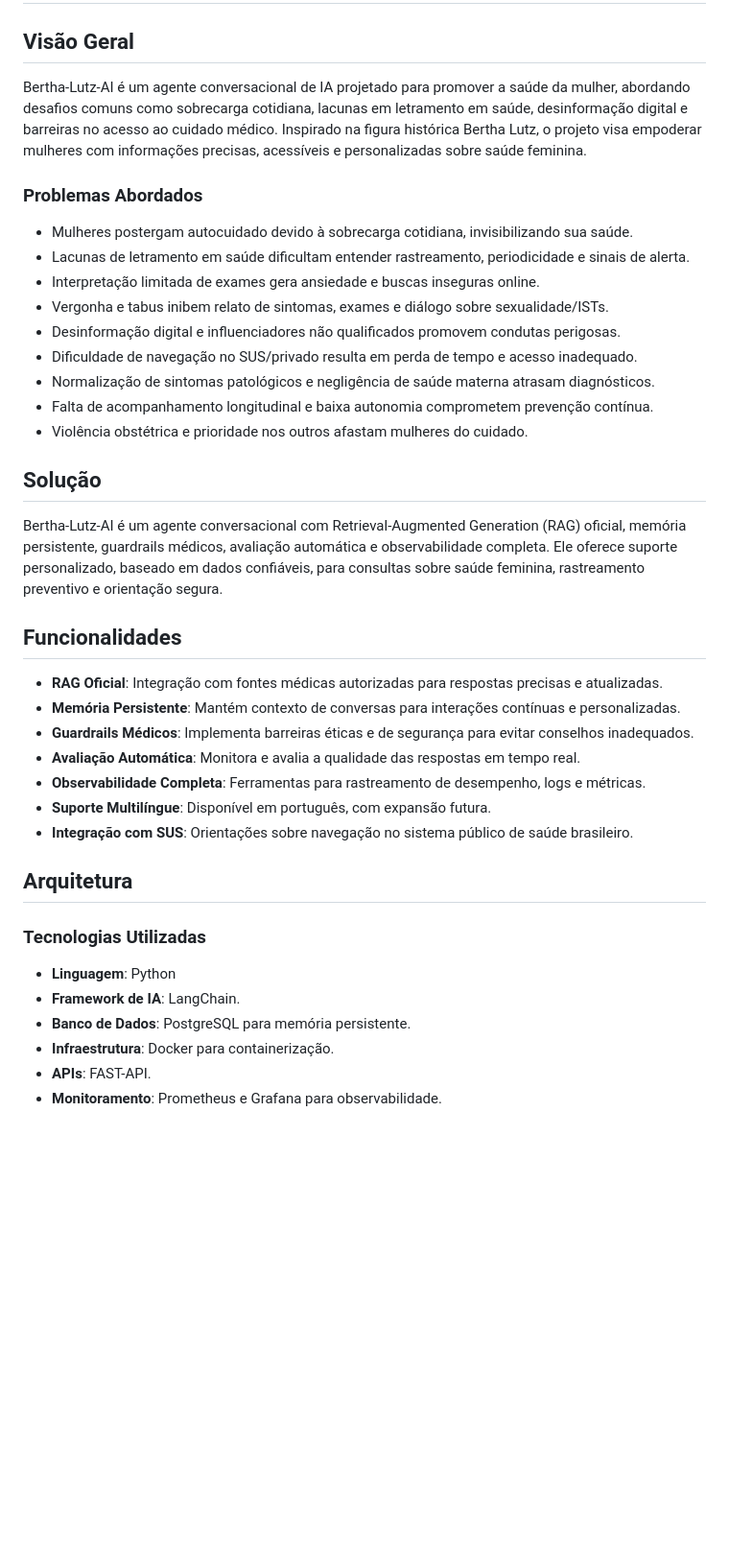
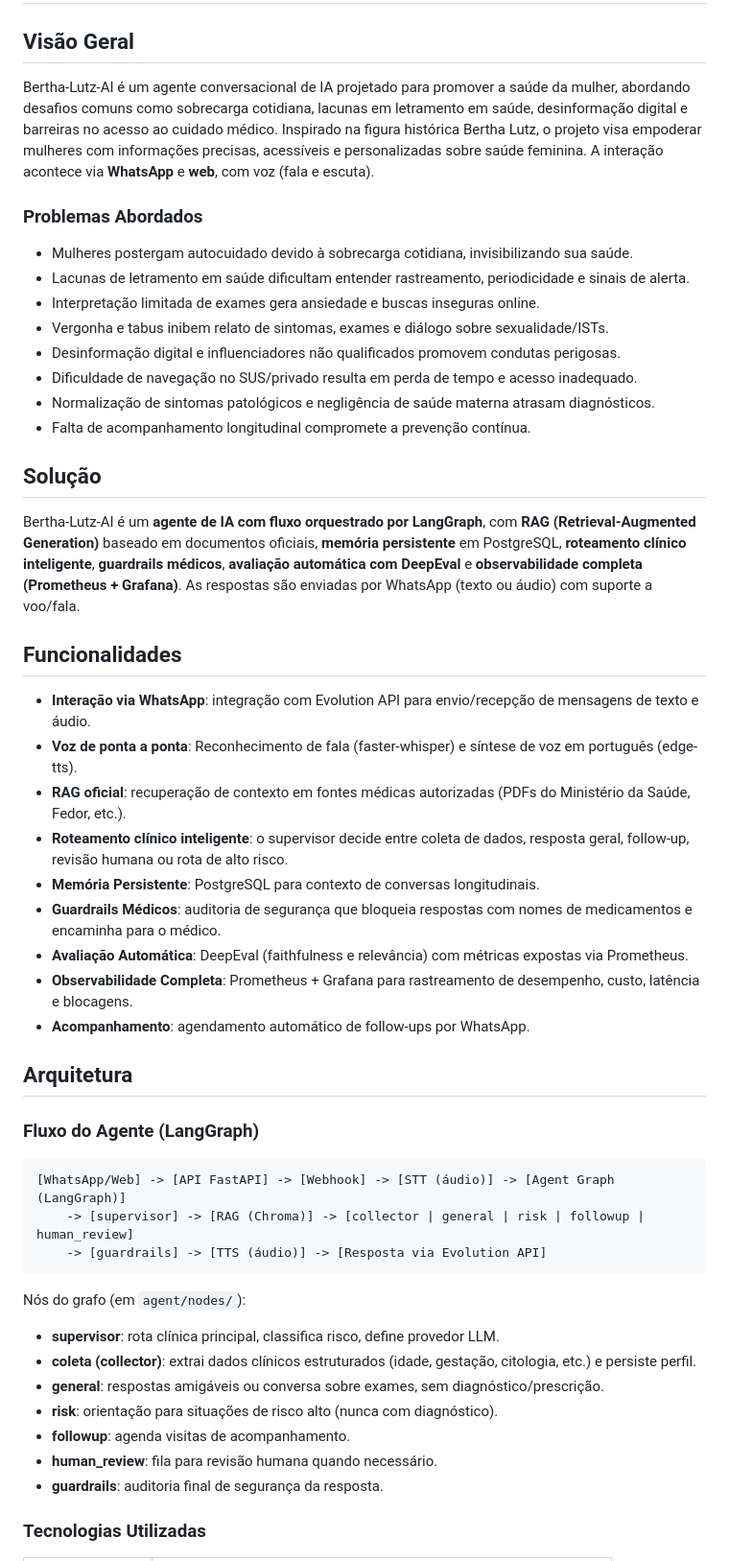
Before and after one commit to Eric-Oliveira-ds/Bertha-Lutz-AI, a Markdown page: README.md, the part around one of its changes. Shown at 96% size. GitHub-like rendering; blank space fills up the shorter version.

````diff
--- a/README.md
+++ b/README.md
@@ -2,7 +2,7 @@
 
 ## Visão Geral
 
-Bertha-Lutz-AI é um agente conversacional de IA projetado para promover a saúde da mulher, abordando desafios comuns como sobrecarga cotidiana, lacunas em letramento em saúde, desinformação digital e barreiras no acesso ao cuidado médico. Inspirado na figura histórica Bertha Lutz, o projeto visa empoderar mulheres com informações precisas, acessíveis e personalizadas sobre saúde feminina.
+Bertha-Lutz-AI é um agente conversacional de IA projetado para promover a saúde da mulher, abordando desafios comuns como sobrecarga cotidiana, lacunas em letramento em saúde, desinformação digital e barreiras no acesso ao cuidado médico. Inspirado na figura histórica Bertha Lutz, o projeto visa empoderar mulheres com informações precisas, acessíveis e personalizadas sobre saúde feminina. A interação acontece via **WhatsApp** e **web**, com voz (fala e escuta).
 
 ### Problemas Abordados
 - Mulheres postergam autocuidado devido à sobrecarga cotidiana, invisibilizando sua saúde.
@@ -12,30 +12,42 @@ Bertha-Lutz-AI é um agente conversacional de IA projetado para promover a saúd
 - Desinformação digital e influenciadores não qualificados promovem condutas perigosas.
 - Dificuldade de navegação no SUS/privado resulta em perda de tempo e acesso inadequado.
 - Normalização de sintomas patológicos e negligência de saúde materna atrasam diagnósticos.
-- Falta de acompanhamento longitudinal e baixa autonomia comprometem prevenção contínua.
-- Violência obstétrica e prioridade nos outros afastam mulheres do cuidado.
+- Falta de acompanhamento longitudinal compromete a prevenção contínua.
 
 ## Solução
 
-Bertha-Lutz-AI é um agente conversacional com Retrieval-Augmented Generation (RAG) oficial, memória persistente, guardrails médicos, avaliação automática e observabilidade completa. Ele oferece suporte personalizado, baseado em dados confiáveis, para consultas sobre saúde feminina, rastreamento preventivo e orientação segura.
+Bertha-Lutz-AI é um **agente de IA com fluxo orquestrado por LangGraph**, com **RAG (Retrieval-Augmented Generation)** baseado em documentos oficiais, **memória persistente** em PostgreSQL, **roteamento clínico inteligente**, **guardrails médicos**, **avaliação automática com DeepEval** e **observabilidade completa (Prometheus + Grafana)**. As respostas são enviadas por WhatsApp (texto ou áudio) com suporte a voo/fala.
 
 ## Funcionalidades
 
-- **RAG Oficial**: Integração com fontes médicas autorizadas para respostas precisas e atualizadas.
-- **Memória Persistente**: Mantém contexto de conversas para interações contínuas e personalizadas.
-- **Guardrails Médicos**: Implementa barreiras éticas e de segurança para evitar conselhos inadequados.
-- **Avaliação Automática**: Monitora e avalia a qualidade das respostas em tempo real.
-- **Observabilidade Completa**: Ferramentas para rastreamento de desempenho, logs e métricas.
-- **Suporte Multilíngue**: Disponível em português, com expansão futura.
-- **Integração com SUS**: Orientações sobre navegação no sistema público de saúde brasileiro.
+- **Interação via WhatsApp**: integração com Evolution API para envio/recepção de mensagens de texto e áudio.
+- **Voz de ponta a ponta**: Reconhecimento de fala (faster-whisper) e síntese de voz em português (edge-tts).
+- **RAG oficial**: recuperação de contexto em fontes médicas autorizadas (PDFs do Ministério da Saúde, Fedor, etc.).
+- **Roteamento clínico inteligente**: o supervisor decide entre coleta de dados, resposta geral, follow-up, revisão humana ou rota de alto risco.
+- **Memória Persistente**: PostgreSQL para contexto de conversas longitudinais.
+- **Guardrails Médicos**: auditoria de segurança que bloqueia respostas com nomes de medicamentos e encaminha para o médico.
+- **Avaliação Automática**: DeepEval (faithfulness e relevância) com métricas expostas via Prometheus.
+- **Observabilidade Completa**: Prometheus + Grafana para rastreamento de desempenho, custo, latência e blocagens.
+- **Acompanhamento**: agendamento automático de follow-ups por WhatsApp.
 
 ## Arquitetura
 
+### Fluxo do Agente (LangGraph)
+
+```
+[WhatsApp/Web] -> [API FastAPI] -> [Webhook] -> [STT (áudio)] -> [Agent Graph (LangGraph)]
+    -> [supervisor] -> [RAG (Chroma)] -> [collector | general | risk | followup | human_review]
+    -> [guardrails] -> [TTS (áudio)] -> [Resposta via Evolution API]
+```
+
+Nós do grafo (em `agent/nodes/`):
+- **supervisor**: rota clínica principal, classifica risco, define provedor LLM.
+- **coleta (collector)**: extrai dados clínicos estruturados (idade, gestação, citologia, etc.) e persiste perfil.
+- **general**: respostas amigáveis ou conversa sobre exames, sem diagnóstico/prescrição.
+- **risk**: orientação para situações de risco alto (nunca com diagnóstico).
+- **followup**: agenda visitas de acompanhamento.
+- **human_review**: fila para revisão humana quando necessário.
+- **guardrails**: auditoria final de segurança da resposta.
+
 ### Tecnologias Utilizadas
-- **Linguagem**: Python
-- **Framework de IA**: LangChain.
-- **Banco de Dados**: PostgreSQL para memória persistente.
-- **Infraestrutura**: Docker para containerização.
-- **APIs**: FAST-API.
-- **Monitoramento**: Prometheus e Grafana para observabilidade.
 
````
Also changed, not shown: other parts of README.md (+96 -49 lines).
